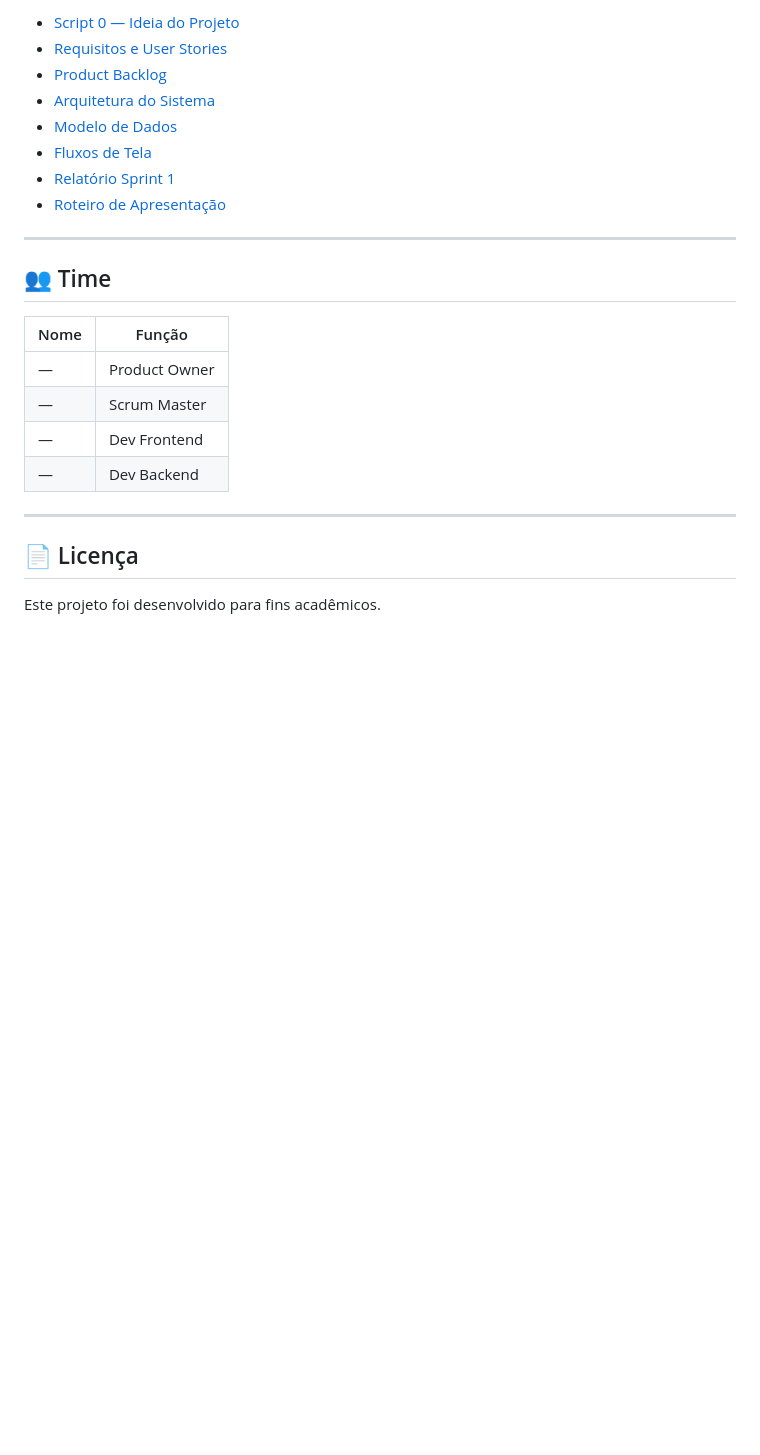
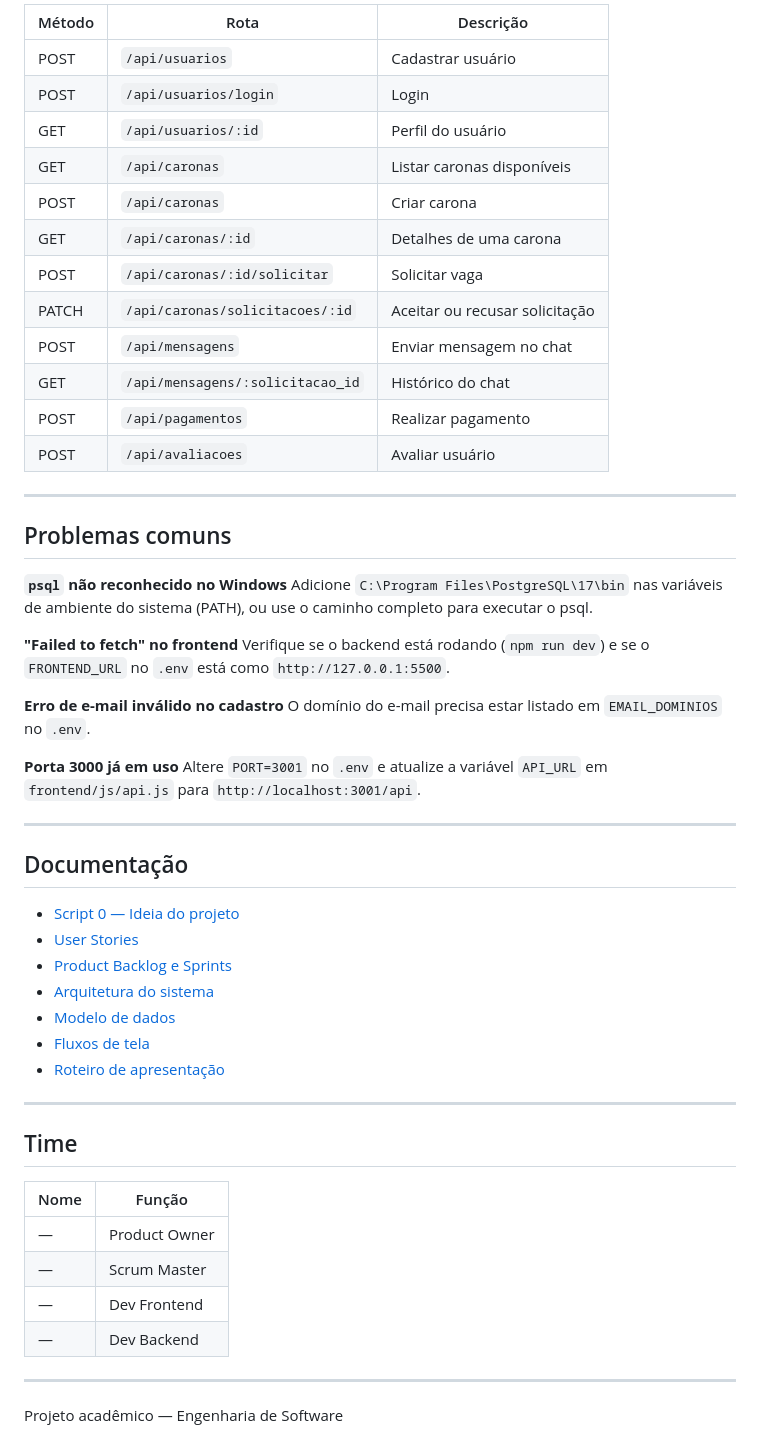
Before and after one commit to kaiserraf/unicaronas, a Markdown page: unicaronas/README.md, the part around one of its changes. Drawn GitHub-style; blank space fills up the shorter version.

Commit message:
Revise README with updated project details and instructions
Updated project description, added prerequisites, and improved instructions for running the project.

```diff
--- a/unicaronas/README.md
+++ b/unicaronas/README.md
@@ -99,16 +188,50 @@ npm run dev
 
-- [Script 0 — Ideia do Projeto](docs/requirements/script0.md)
-- [Requisitos e User Stories](docs/requirements/user-stories.md)
-- [Product Backlog](docs/requirements/backlog.md)
-- [Arquitetura do Sistema](docs/design/architecture.md)
-- [Modelo de Dados](docs/design/data-model.md)
-- [Fluxos de Tela](docs/design/screens.md)
-- [Relatório Sprint 1](docs/reports/sprint1-report.md)
-- [Roteiro de Apresentação](docs/presentations/pitch.md)
+| Método | Rota | Descrição |
+|--------|------|-----------|
+| POST | `/api/usuarios` | Cadastrar usuário |
+| POST | `/api/usuarios/login` | Login |
+| GET | `/api/usuarios/:id` | Perfil do usuário |
+| GET | `/api/caronas` | Listar caronas disponíveis |
+| POST | `/api/caronas` | Criar carona |
+| GET | `/api/caronas/:id` | Detalhes de uma carona |
+| POST | `/api/caronas/:id/solicitar` | Solicitar vaga |
+| PATCH | `/api/caronas/solicitacoes/:id` | Aceitar ou recusar solicitação |
+| POST | `/api/mensagens` | Enviar mensagem no chat |
+| GET | `/api/mensagens/:solicitacao_id` | Histórico do chat |
+| POST | `/api/pagamentos` | Realizar pagamento |
+| POST | `/api/avaliacoes` | Avaliar usuário |
 
 ---
 
-## 👥 Time
+## Problemas comuns
+
+**`psql` não reconhecido no Windows**
+Adicione `C:\Program Files\PostgreSQL\17\bin` nas variáveis de ambiente do sistema (PATH), ou use o caminho completo para executar o psql.
+
+**"Failed to fetch" no frontend**
+Verifique se o backend está rodando (`npm run dev`) e se o `FRONTEND_URL` no `.env` está como `http://127.0.0.1:5500`.
+
+**Erro de e-mail inválido no cadastro**
+O domínio do e-mail precisa estar listado em `EMAIL_DOMINIOS` no `.env`.
+
+**Porta 3000 já em uso**
+Altere `PORT=3001` no `.env` e atualize a variável `API_URL` em `frontend/js/api.js` para `http://localhost:3001/api`.
+
+---
+
+## Documentação
+
+- [Script 0 — Ideia do projeto](docs/requirements/script0.md)
+- [User Stories](docs/requirements/user-stories.md)
+- [Product Backlog e Sprints](docs/requirements/backlog.md)
+- [Arquitetura do sistema](docs/design/architecture.md)
+- [Modelo de dados](docs/design/data-model.md)
+- [Fluxos de tela](docs/design/screens.md)
+- [Roteiro de apresentação](docs/presentations/pitch.md)
+
+---
+
+## Time
 
 | Nome | Função |
 |------|--------|
@@ -119,6 +242,4 @@ npm run dev
 
 ---
 
-## 📄 Licença
-
-Este projeto foi desenvolvido para fins acadêmicos.
+Projeto acadêmico — Engenharia de Software
```
Also changed, not shown: other parts of unicaronas/README.md (+149 -60 lines).
